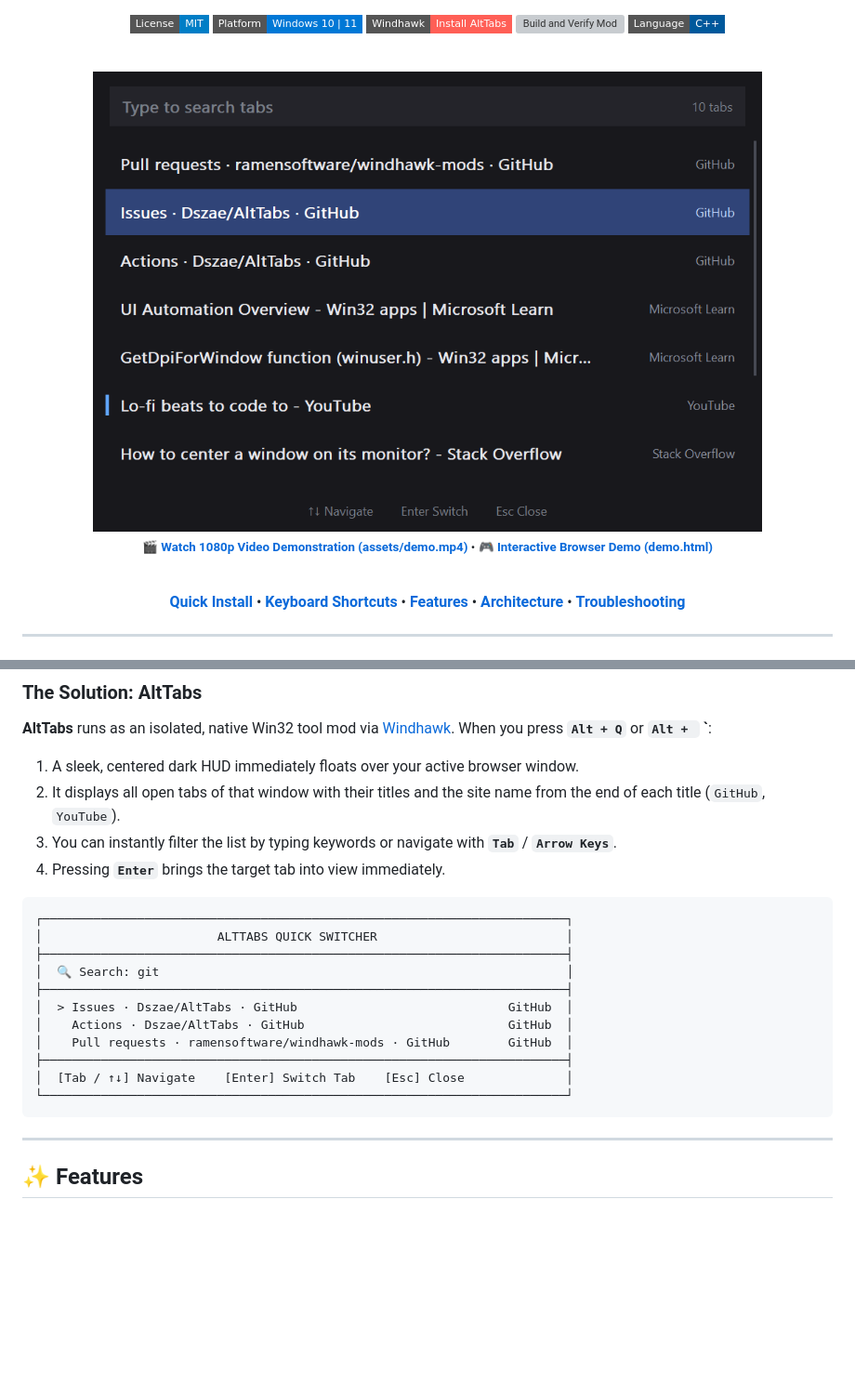
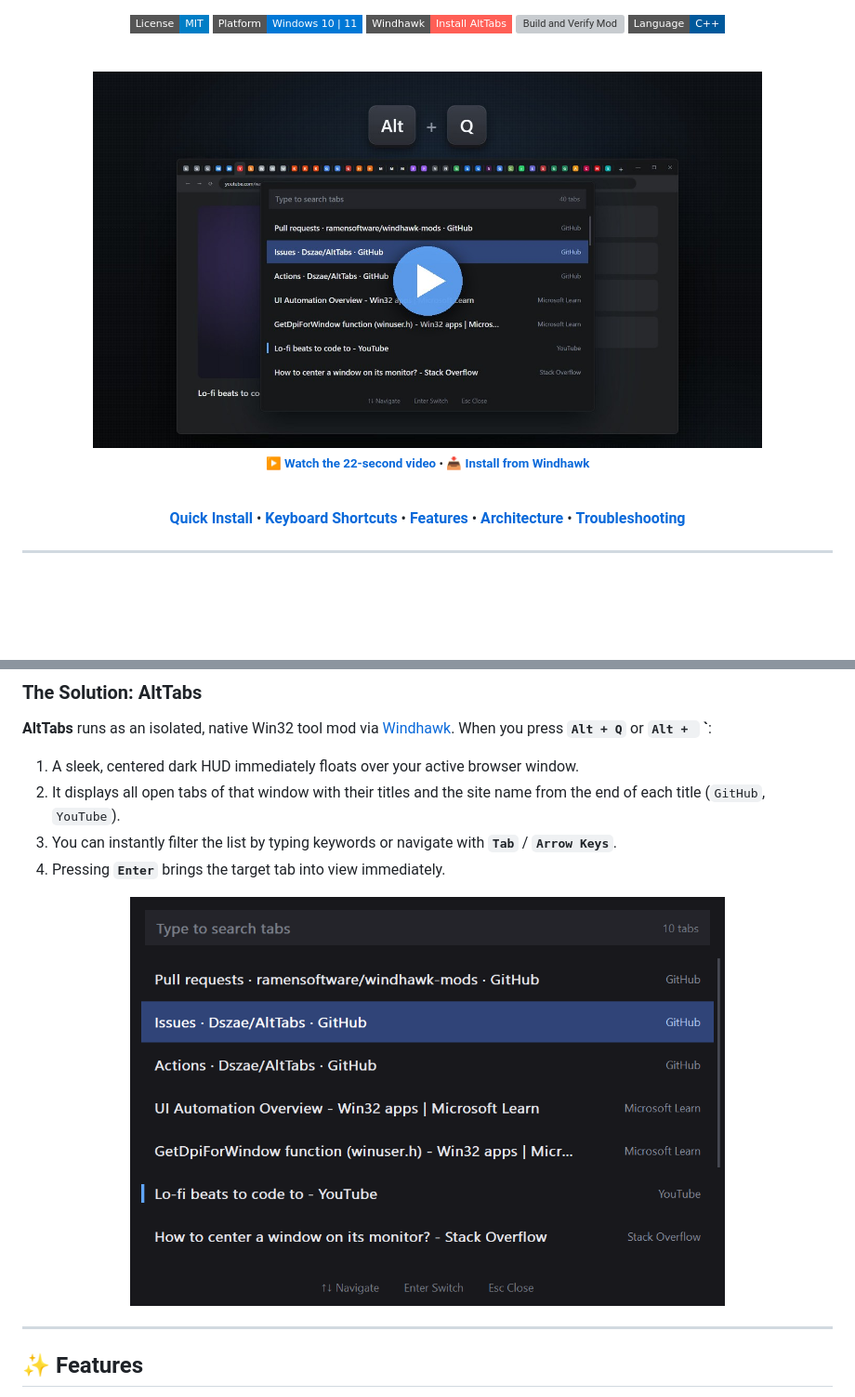
Before and after one commit to Dszae/AltTabs, a Markdown page: README.md, 2 parts joined by grey strips. Shown at 93% size. Rendered like a GitHub page; pictures changed too: assets/launch.jpg (added); badges without logos; blank space fills up the shorter version; grey boxes are pictures that could not be loaded.

Commit message:
docs: add the launch video to the README, show the real switcher screenshot

````diff
--- a/README.md
+++ b/README.md
@@ -16,8 +16,8 @@ Summon instantly with **`Alt + Q`** or **`Alt + ` `**, search in real time, and
 <br/>
 
 <p align="center">
-  <img src="assets/hud.png" alt="The AltTabs switcher listing browser tabs, with GitHub tabs grouped together" width="720"/><br/>
-  <sub>🎬 <b><a href="assets/demo.mp4">Watch 1080p Video Demonstration (assets/demo.mp4)</a></b> • 🎮 <b><a href="demo.html">Interactive Browser Demo (demo.html)</a></b></sub>
+  <a href="assets/launch.mp4"><img src="assets/launch.jpg" alt="AltTabs launch video: press Alt+Q in a browser with 40 tabs, type a few letters, press Enter" width="720"/></a><br/>
+  <sub>▶️ <b><a href="assets/launch.mp4">Watch the 22-second video</a></b> • 📥 <b><a href="https://windhawk.net/mods/alttabs">Install from Windhawk</a></b></sub>
 </p>
 
 <br/>
@@ -48,19 +48,9 @@ Power users and developers frequently keep dozens of tabs open across research,
 3. You can instantly filter the list by typing keywords or navigate with **`Tab`** / **`Arrow Keys`**.
 4. Pressing **`Enter`** brings the target tab into view immediately.
 
-```
-┌────────────────────────────────────────────────────────────────────────┐
-│                        ALTTABS QUICK SWITCHER                          │
-├────────────────────────────────────────────────────────────────────────┤
-│  🔍 Search: git                                                        │
-├────────────────────────────────────────────────────────────────────────┤
-│  > Issues · Dszae/AltTabs · GitHub                             GitHub  │
-│    Actions · Dszae/AltTabs · GitHub                            GitHub  │
-│    Pull requests · ramensoftware/windhawk-mods · GitHub        GitHub  │
-├────────────────────────────────────────────────────────────────────────┤
-│  [Tab / ↑↓] Navigate    [Enter] Switch Tab    [Esc] Close              │
-└────────────────────────────────────────────────────────────────────────┘
-```
+<p align="center">
+  <img src="assets/hud.png" alt="The AltTabs switcher listing browser tabs, with GitHub tabs grouped together" width="640"/>
+</p>
 
 ---
 
````
Also changed, not shown: 1 other file.
